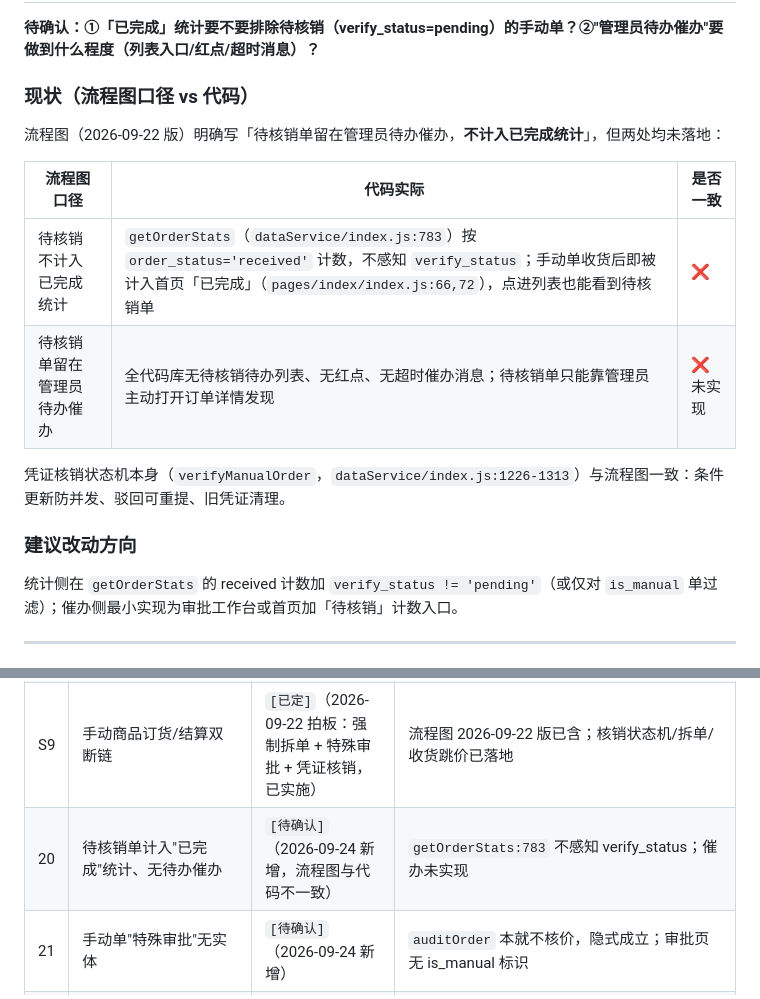
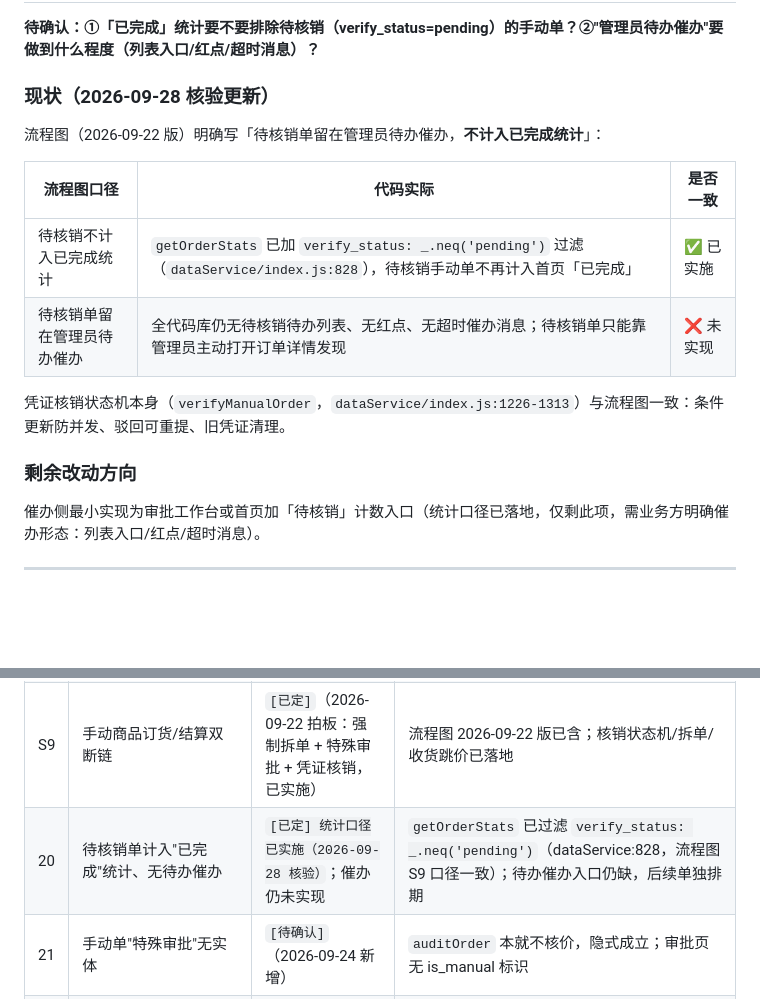
Before and after one commit to rishengW/mini-program, a Markdown page: 业务模糊点确认清单.md, 2 parts joined by grey strips. GitHub-like rendering; blank space fills up the shorter version.

```diff
--- a/业务模糊点确认清单.md
+++ b/业务模糊点确认清单.md
@@ -584,20 +584,20 @@ receivedBy = user.name || user.username || receivedBy
 
 **待确认：①「已完成」统计要不要排除待核销（verify_status=pending）的手动单？②"管理员待办催办"要做到什么程度（列表入口/红点/超时消息）？**
 
-### 现状（流程图口径 vs 代码）
+### 现状（2026-09-28 核验更新）
 
-流程图（2026-09-22 版）明确写「待核销单留在管理员待办催办，**不计入已完成统计**」，但两处均未落地：
+流程图（2026-09-22 版）明确写「待核销单留在管理员待办催办，**不计入已完成统计**」：
 
 | 流程图口径 | 代码实际 | 是否一致 |
 |---|---|---|
-| 待核销不计入已完成统计 | `getOrderStats`（`dataService/index.js:783`）按 `order_status='received'` 计数，不感知 `verify_status`；手动单收货后即被计入首页「已完成」（`pages/index/index.js:66,72`），点进列表也能看到待核销单 | ❌ |
-| 待核销单留在管理员待办催办 | 全代码库无待核销待办列表、无红点、无超时催办消息；待核销单只能靠管理员主动打开订单详情发现 | ❌ 未实现 |
+| 待核销不计入已完成统计 | `getOrderStats` 已加 `verify_status: _.neq('pending')` 过滤（`dataService/index.js:828`），待核销手动单不再计入首页「已完成」 | ✅ 已实施 |
+| 待核销单留在管理员待办催办 | 全代码库仍无待核销待办列表、无红点、无超时催办消息；待核销单只能靠管理员主动打开订单详情发现 | ❌ 未实现 |
 
 凭证核销状态机本身（`verifyManualOrder`，`dataService/index.js:1226-1313`）与流程图一致：条件更新防并发、驳回可重提、旧凭证清理。
 
-### 建议改动方向
+### 剩余改动方向
 
-统计侧在 `getOrderStats` 的 received 计数加 `verify_status != 'pending'`（或仅对 `is_manual` 单过滤）；催办侧最小实现为审批工作台或首页加「待核销」计数入口。
+催办侧最小实现为审批工作台或首页加「待核销」计数入口（统计口径已落地，仅剩此项，需业务方明确催办形态：列表入口/红点/超时消息）。
 
 ---
 
@@ -698,7 +698,7 @@ S9 第 7 条的固定合作升级路径（散货商建档案 + 协议价转正
 | S7 | 拒收/异常处理进度供货商不可查 | `[已定] 已实施（2026-09-20）` | `getSupplierReceipts` 已 join `abnormal_record`，供货商收货记录页只读展示每行异常的类型/处理状态/处理结果/付款裁决（未结案红色、已结案灰色） |
 | S8 | `partial_received` 被归为"已完成" | `[已定] 已实施（2026-09-20）`·补标发货已放宽（2026-09-21） | `partial_received` 不算完成、保留确认状态；已加入发货白名单可补标发货 |
 | S9 | 手动商品订货/结算双断链 | `[已定]`（2026-09-22 拍板：强制拆单 + 特殊审批 + 凭证核销，已实施） | 流程图 2026-09-22 版已含；核销状态机/拆单/收货跳价已落地 |
-| 20 | 待核销单计入"已完成"统计、无待办催办 | `[待确认]`（2026-09-24 新增，流程图与代码不一致） | `getOrderStats:783` 不感知 verify_status；催办未实现 |
+| 20 | 待核销单计入"已完成"统计、无待办催办 | `[已定] 统计口径已实施（2026-09-28 核验）`；催办仍未实现 | `getOrderStats` 已过滤 `verify_status: _.neq('pending')`（dataService:828，流程图 S9 口径一致）；待办催办入口仍缺，后续单独排期 |
 | 21 | 手动单"特殊审批"无实体 | `[待确认]`（2026-09-24 新增） | `auditOrder` 本就不核价，隐式成立；审批页无 is_manual 标识 |
 | 22 | 部分收货即可提交凭证核销 | `[已定]`（2026-09-24 拍板：必须收齐才能核销，已实施） | `verifyManualOrder` 与前端入口均收紧为仅 `received` 可提交凭证 |
 | 23 | 手动单作废后核销状态与凭证不清理 | `[待确认]`（2026-09-24 新增） | `cancelOrder` 不处理 verify_status/云存储凭证 |
```
Also changed, not shown: README.md (+13 -1 lines).
